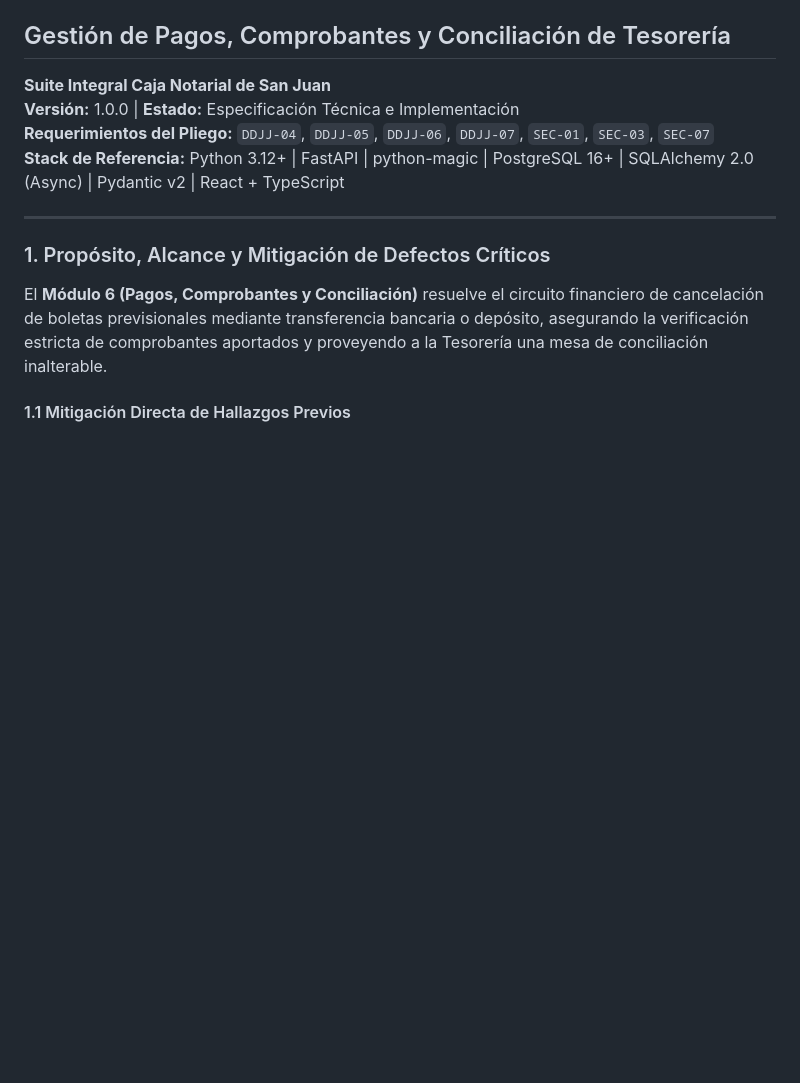
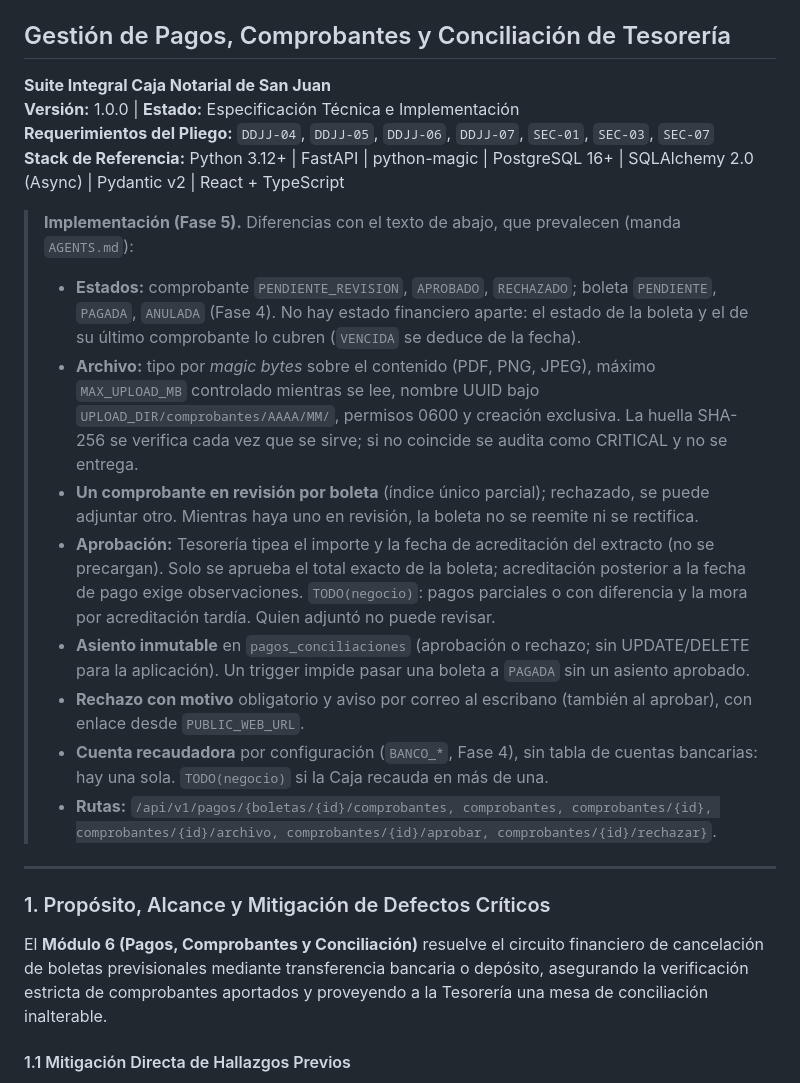
Before and after one commit to jaillanez/suite-notarial, a Markdown page: Docs/modulo-06-pagos-comprobantes-conciliacion.md, the part around the change. GitHub-like rendering; blank space fills up the shorter version.

```diff
--- a/Docs/modulo-06-pagos-comprobantes-conciliacion.md
+++ b/Docs/modulo-06-pagos-comprobantes-conciliacion.md
@@ -4,6 +4,30 @@
 **Versión:** 1.0.0 | **Estado:** Especificación Técnica e Implementación
 **Requerimientos del Pliego:** `DDJJ-04`, `DDJJ-05`, `DDJJ-06`, `DDJJ-07`, `SEC-01`, `SEC-03`, `SEC-07`
 **Stack de Referencia:** Python 3.12+ | FastAPI | python-magic | PostgreSQL 16+ | SQLAlchemy 2.0 (Async) | Pydantic v2 | React + TypeScript
+
+> **Implementación (Fase 5).** Diferencias con el texto de abajo, que prevalecen (manda `AGENTS.md`):
+>
+> - **Estados:** comprobante `PENDIENTE_REVISION`, `APROBADO`, `RECHAZADO`; boleta `PENDIENTE`,
+>   `PAGADA`, `ANULADA` (Fase 4). No hay estado financiero aparte: el estado de la boleta y el de
+>   su último comprobante lo cubren (`VENCIDA` se deduce de la fecha).
+> - **Archivo:** tipo por *magic bytes* sobre el contenido (PDF, PNG, JPEG), máximo
+>   `MAX_UPLOAD_MB` controlado mientras se lee, nombre UUID bajo
+>   `UPLOAD_DIR/comprobantes/AAAA/MM/`, permisos 0600 y creación exclusiva. La huella SHA-256 se
+>   verifica cada vez que se sirve; si no coincide se audita como CRITICAL y no se entrega.
+> - **Un comprobante en revisión por boleta** (índice único parcial); rechazado, se puede
+>   adjuntar otro. Mientras haya uno en revisión, la boleta no se reemite ni se rectifica.
+> - **Aprobación:** Tesorería tipea el importe y la fecha de acreditación del extracto (no se
+>   precargan). Solo se aprueba el total exacto de la boleta; acreditación posterior a la fecha de
+>   pago exige observaciones. `TODO(negocio)`: pagos parciales o con diferencia y la mora por
+>   acreditación tardía. Quien adjuntó no puede revisar.
+> - **Asiento inmutable** en `pagos_conciliaciones` (aprobación o rechazo; sin UPDATE/DELETE para
+>   la aplicación). Un trigger impide pasar una boleta a `PAGADA` sin un asiento aprobado.
+> - **Rechazo con motivo** obligatorio y aviso por correo al escribano (también al aprobar), con
+>   enlace desde `PUBLIC_WEB_URL`.
+> - **Cuenta recaudadora** por configuración (`BANCO_*`, Fase 4), sin tabla de cuentas
+>   bancarias: hay una sola. `TODO(negocio)` si la Caja recauda en más de una.
+> - **Rutas:** `/api/v1/pagos/{boletas/{id}/comprobantes, comprobantes, comprobantes/{id},
+>   comprobantes/{id}/archivo, comprobantes/{id}/aprobar, comprobantes/{id}/rechazar}`.
 
 ---
 
```
Also changed, not shown: DESIGN.md (+10 -0 lines), README.md (+22 -2 lines).
